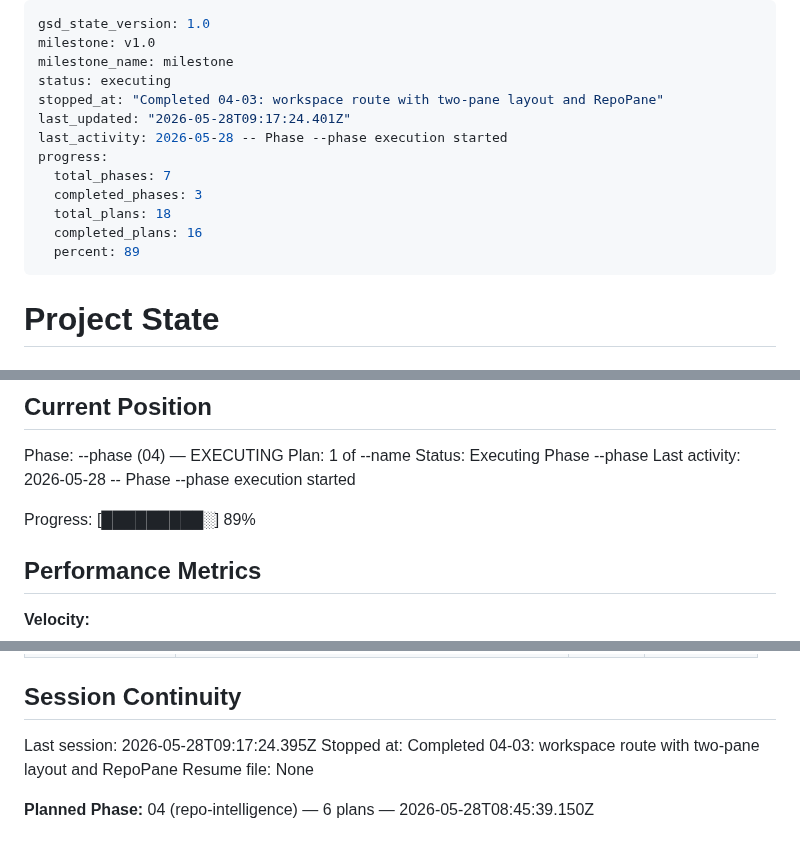
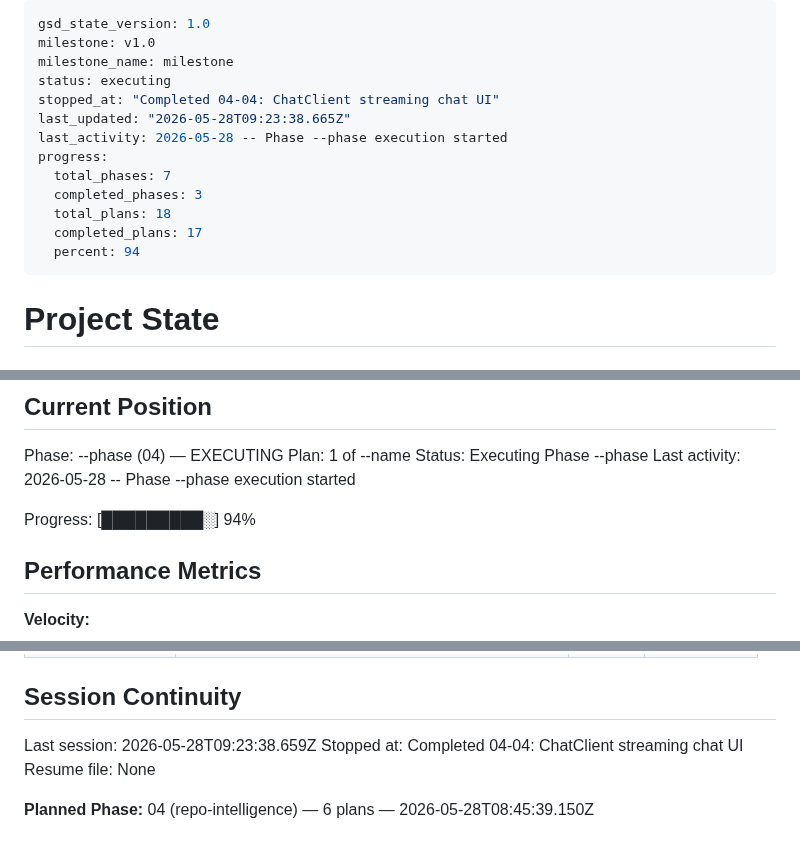
Before and after one commit to RepoRadar/reporadar, a Markdown page: .planning/STATE.md, 3 parts joined by grey strips. Drawn GitHub-style.

Commit message:
docs(04-04): complete ChatClient plan, SUMMARY + STATE update
Co-Authored-By: Claude Sonnet 4.6 <noreply@anthropic.com>

```diff
--- a/.planning/STATE.md
+++ b/.planning/STATE.md
@@ -3,15 +3,15 @@ gsd_state_version: 1.0
 milestone: v1.0
 milestone_name: milestone
 status: executing
-stopped_at: "Completed 04-03: workspace route with two-pane layout and RepoPane"
-last_updated: "2026-05-28T09:17:24.401Z"
+stopped_at: "Completed 04-04: ChatClient streaming chat UI"
+last_updated: "2026-05-28T09:23:38.665Z"
 last_activity: 2026-05-28 -- Phase --phase execution started
 progress:
   total_phases: 7
   completed_phases: 3
   total_plans: 18
-  completed_plans: 16
-  percent: 89
+  completed_plans: 17
+  percent: 94
 ---
 
 # Project State
@@ -30,7 +30,7 @@ Plan: 1 of --name
 Status: Executing Phase --phase
 Last activity: 2026-05-28 -- Phase --phase execution started
 
-Progress: [█████████░] 89%
+Progress: [█████████░] 94%
 
 ## Performance Metrics
 
@@ -154,8 +157,8 @@ Items acknowledged and carried forward from previous milestone close:
 
 ## Session Continuity
 
-Last session: 2026-05-28T09:17:24.395Z
-Stopped at: Completed 04-03: workspace route with two-pane layout and RepoPane
+Last session: 2026-05-28T09:23:38.659Z
+Stopped at: Completed 04-04: ChatClient streaming chat UI
 Resume file: None
 
 **Planned Phase:** 04 (repo-intelligence) — 6 plans — 2026-05-28T08:45:39.150Z
```
Also changed, not shown: other parts of .planning/STATE.md (+3 -0 lines), 1 other file.
